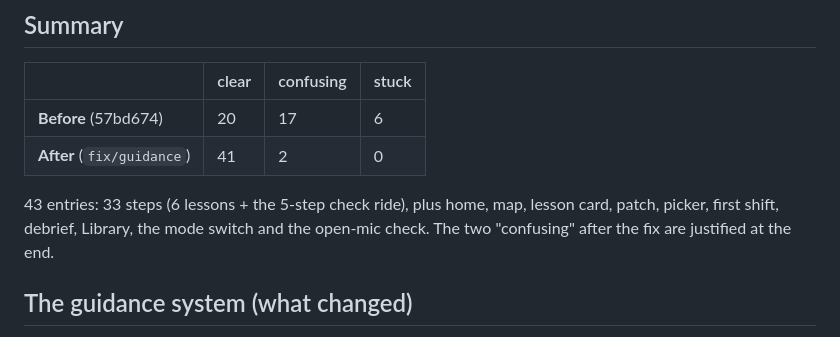
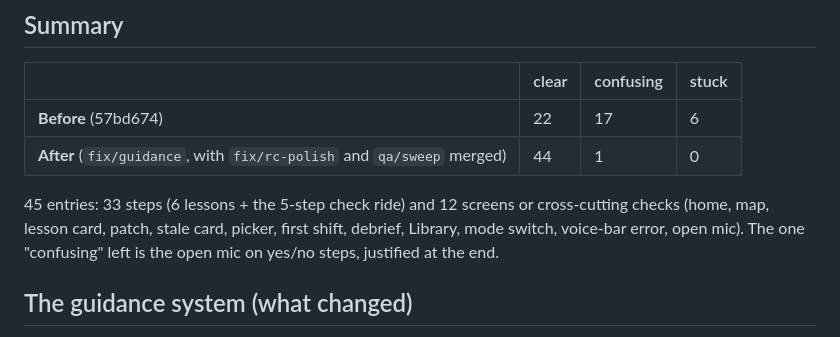
Before and after one commit to WhissleAI/Outpost-Luna, a Markdown page: docs/PLAYTEST.md, the part around one of its changes. Rendered like a GitHub page.

```diff
--- a/docs/PLAYTEST.md
+++ b/docs/PLAYTEST.md
@@ -19,11 +19,12 @@ miss that didn't tell them what to do · stuck = they can't do it without knowle
 
 | | clear | confusing | stuck |
 |---|---|---|---|
-| **Before** (57bd674) | 20 | 17 | 6 |
-| **After** (`fix/guidance`) | 41 | 2 | 0 |
+| **Before** (57bd674) | 22 | 17 | 6 |
+| **After** (`fix/guidance`, with `fix/rc-polish` and `qa/sweep` merged) | 44 | 1 | 0 |
 
-43 entries: 33 steps (6 lessons + the 5-step check ride), plus home, map, lesson card, patch, picker, first shift,
-debrief, Library, the mode switch and the open-mic check. The two "confusing" after the fix are justified at the end.
+45 entries: 33 steps (6 lessons + the 5-step check ride) and 12 screens or cross-cutting checks (home, map, lesson
+card, patch, stale card, picker, first shift, debrief, Library, mode switch, voice-bar error, open mic). The one
+"confusing" left is the open mic on yes/no steps, justified at the end.
 
 ## The guidance system (what changed)
 
```
Also changed, not shown: other parts of docs/PLAYTEST.md (+24 -6 lines), docs/img/playtest/3-route-after.jpg, 1 other file.
